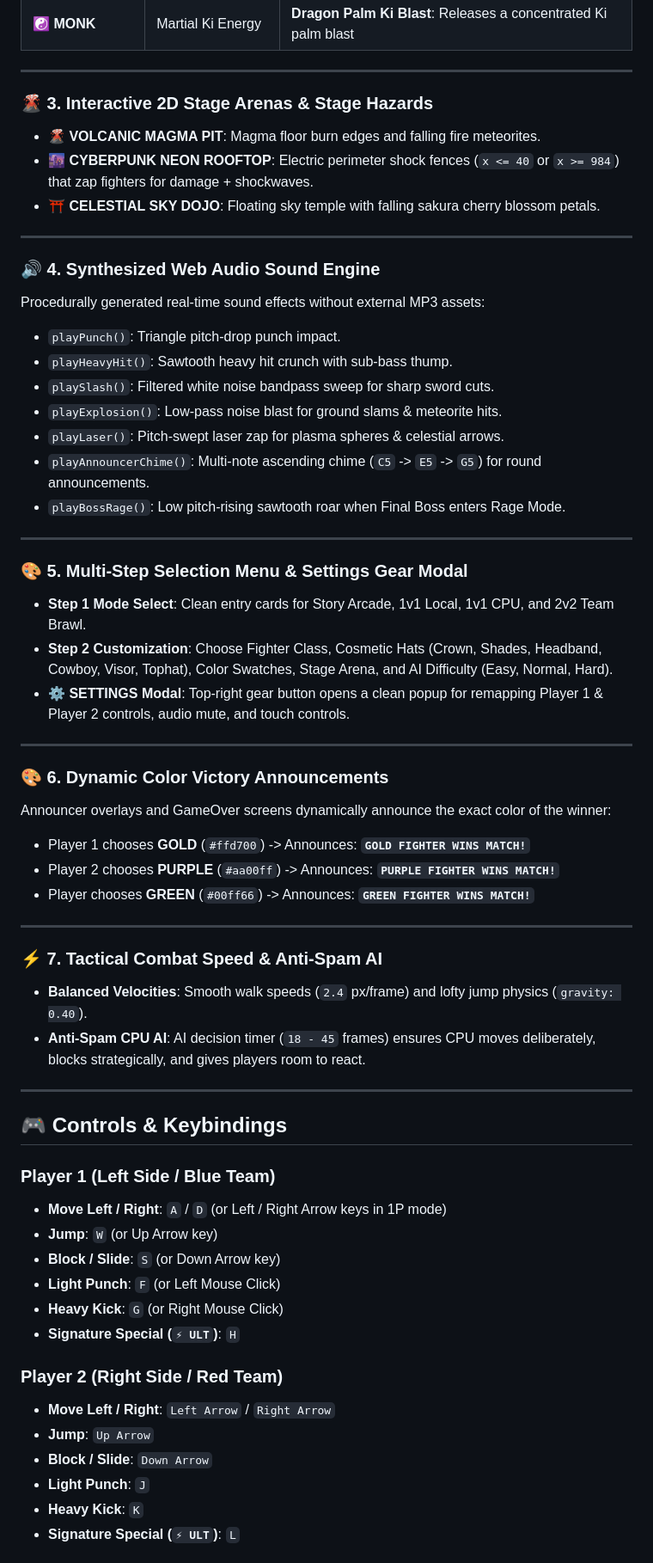
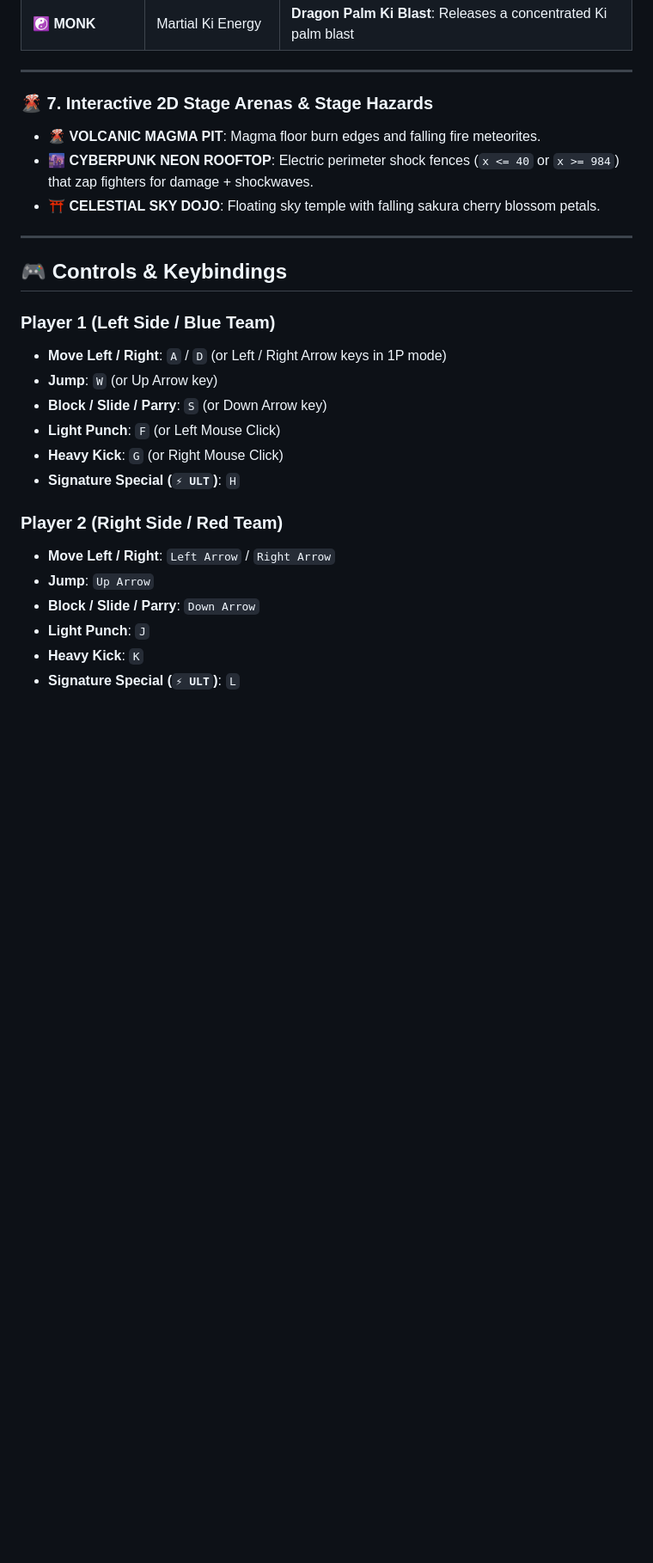
Before and after one commit to daksh23gupta10/Brawl-Sticks, a Markdown page: README.md, the part around one of its changes. Shown at 86% size. GitHub-like rendering; blank space fills up the shorter version.

```diff
--- a/README.md
+++ b/README.md
@@ -39,43 +62,10 @@ Each fighter class has unique max HP, movement speed, jump height, and signature
 
 ---
 
-### 🌋 3. Interactive 2D Stage Arenas & Stage Hazards
+### 🌋 7. Interactive 2D Stage Arenas & Stage Hazards
 * **🌋 VOLCANIC MAGMA PIT**: Magma floor burn edges and falling fire meteorites.
 * **🌆 CYBERPUNK NEON ROOFTOP**: Electric perimeter shock fences (`x <= 40` or `x >= 984`) that zap fighters for damage + shockwaves.
 * **⛩️ CELESTIAL SKY DOJO**: Floating sky temple with falling sakura cherry blossom petals.
-
----
-
-### 🔊 4. Synthesized Web Audio Sound Engine
-Procedurally generated real-time sound effects without external MP3 assets:
-* `playPunch()`: Triangle pitch-drop punch impact.
-* `playHeavyHit()`: Sawtooth heavy hit crunch with sub-bass thump.
-* `playSlash()`: Filtered white noise bandpass sweep for sharp sword cuts.
-* `playExplosion()`: Low-pass noise blast for ground slams & meteorite hits.
-* `playLaser()`: Pitch-swept laser zap for plasma spheres & celestial arrows.
-* `playAnnouncerChime()`: Multi-note ascending chime (`C5` -> `E5` -> `G5`) for round announcements.
-* `playBossRage()`: Low pitch-rising sawtooth roar when Final Boss enters Rage Mode.
-
----
-
-### 🎨 5. Multi-Step Selection Menu & Settings Gear Modal
-* **Step 1 Mode Select**: Clean entry cards for Story Arcade, 1v1 Local, 1v1 CPU, and 2v2 Team Brawl.
-* **Step 2 Customization**: Choose Fighter Class, Cosmetic Hats (Crown, Shades, Headband, Cowboy, Visor, Tophat), Color Swatches, Stage Arena, and AI Difficulty (Easy, Normal, Hard).
-* **⚙️ SETTINGS Modal**: Top-right gear button opens a clean popup for remapping Player 1 & Player 2 controls, audio mute, and touch controls.
-
----
-
-### 🎨 6. Dynamic Color Victory Announcements
-Announcer overlays and GameOver screens dynamically announce the exact color of the winner:
-* Player 1 chooses **GOLD** (`#ffd700`) -> Announces: **`GOLD FIGHTER WINS MATCH!`**
-* Player 2 chooses **PURPLE** (`#aa00ff`) -> Announces: **`PURPLE FIGHTER WINS MATCH!`**
-* Player chooses **GREEN** (`#00ff66`) -> Announces: **`GREEN FIGHTER WINS MATCH!`**
-
----
-
-### ⚡ 7. Tactical Combat Speed & Anti-Spam AI
-* **Balanced Velocities**: Smooth walk speeds (`2.4` px/frame) and lofty jump physics (`gravity: 0.40`).
-* **Anti-Spam CPU AI**: AI decision timer (`18 - 45` frames) ensures CPU moves deliberately, blocks strategically, and gives players room to react.
 
 ---
 
@@ -84,7 +74,7 @@ Announcer overlays and GameOver screens dynamically announce the exact color of
 ### Player 1 (Left Side / Blue Team)
 * **Move Left / Right**: `A` / `D` (or Left / Right Arrow keys in 1P mode)
 * **Jump**: `W` (or Up Arrow key)
-* **Block / Slide**: `S` (or Down Arrow key)
+* **Block / Slide / Parry**: `S` (or Down Arrow key)
 * **Light Punch**: `F` (or Left Mouse Click)
 * **Heavy Kick**: `G` (or Right Mouse Click)
 * **Signature Special (`⚡ ULT`)**: `H`
@@ -92,7 +82,7 @@ Announcer overlays and GameOver screens dynamically announce the exact color of
 ### Player 2 (Right Side / Red Team)
 * **Move Left / Right**: `Left Arrow` / `Right Arrow`
 * **Jump**: `Up Arrow`
-* **Block / Slide**: `Down Arrow`
+* **Block / Slide / Parry**: `Down Arrow`
 * **Light Punch**: `J`
 * **Heavy Kick**: `K`
 * **Signature Special (`⚡ ULT`)**: `L`
```
Also changed, not shown: other parts of README.md (+40 -20 lines).
